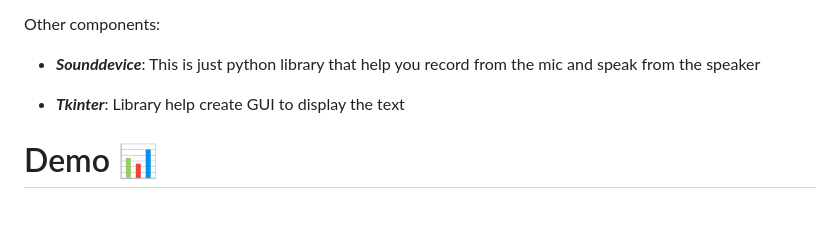
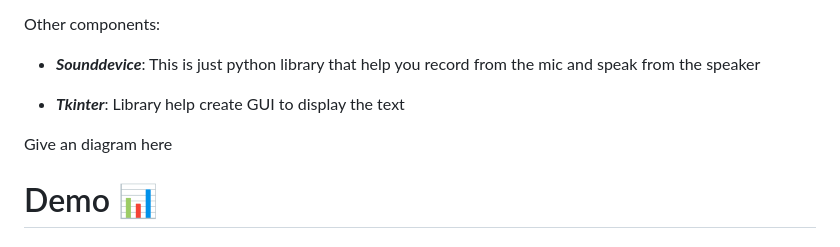
Before and after one commit to minhlongvuSheridan/Voice-AI-with-Fine-Tuning, a Markdown page: README.md, the part around the change. GitHub-like rendering; blank space fills up the shorter version.

```diff
--- a/README.md
+++ b/README.md
@@ -24,6 +24,7 @@ Other components:
 
 - ***Tkinter***: Library help create GUI to display the text
 
+Give an diagram here
 # Demo 📊
 
 # Tech Used 🛠️
```
